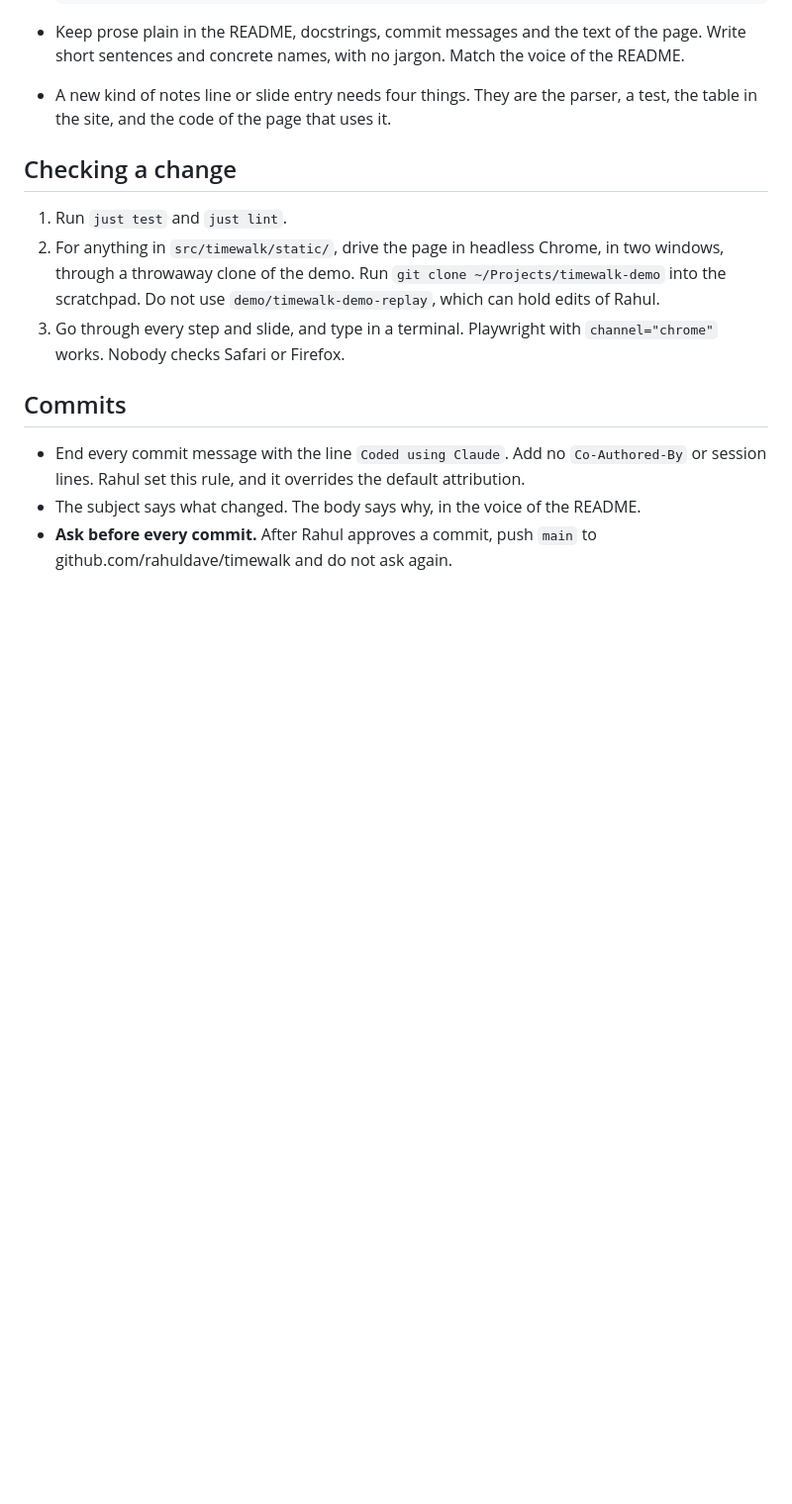
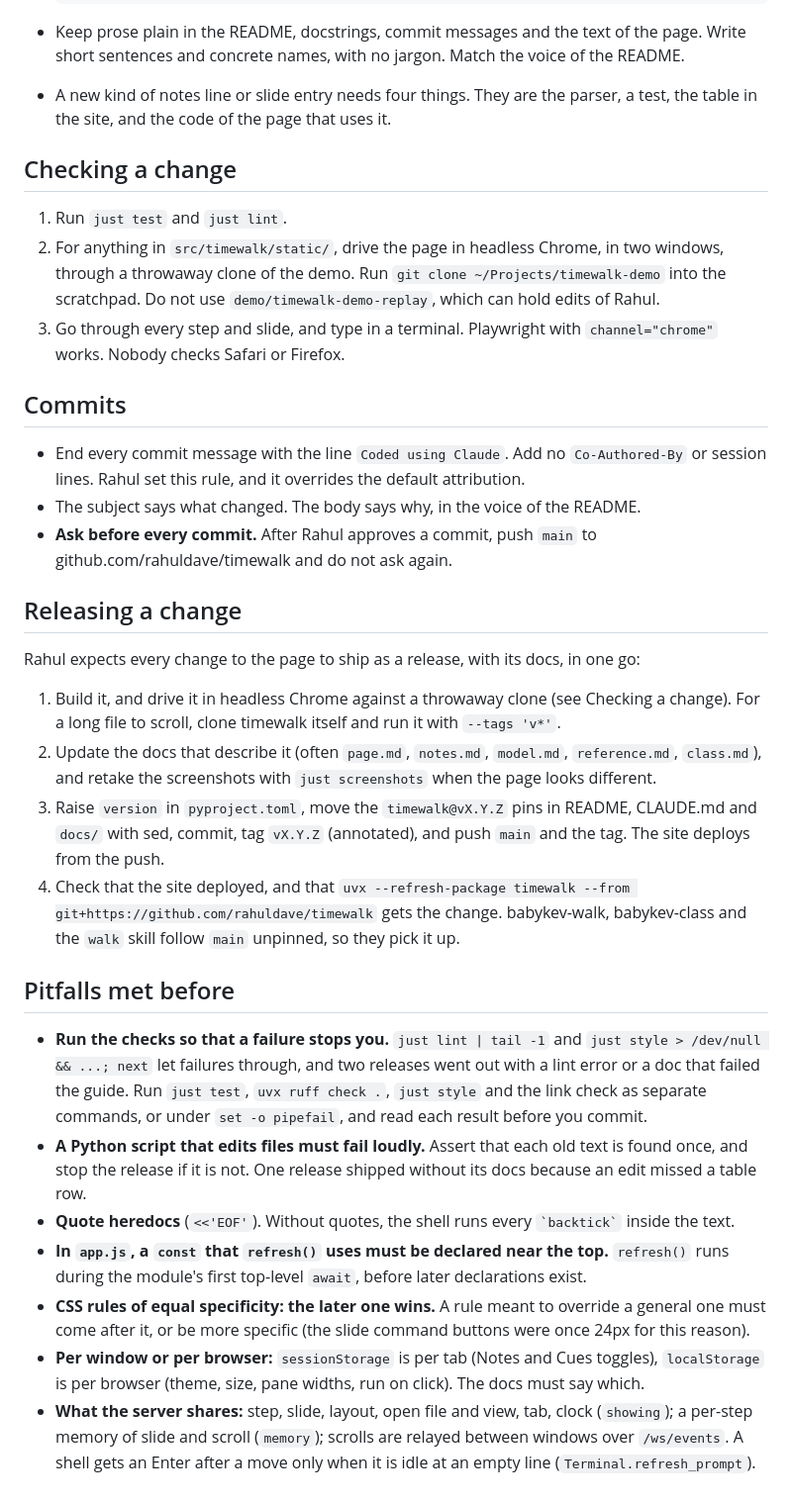
Before and after one commit to rahuldave/timewalk, a Markdown page: CLAUDE.md, the part around the change. Shown at 99% size. Rendered like a GitHub page; blank space fills up the shorter version.

Commit message:
CLAUDE.md: the release routine, and the pitfalls met so far
Coded using Claude

```diff
--- a/CLAUDE.md
+++ b/CLAUDE.md
@@ -152,3 +152,35 @@ socket.
 - The subject says what changed. The body says why, in the voice of the README.
 - **Ask before every commit.** After Rahul approves a commit, push `main` to github.com/rahuldave/timewalk
   and do not ask again.
+
+## Releasing a change
+
+Rahul expects every change to the page to ship as a release, with its docs, in one go:
+
+1. Build it, and drive it in headless Chrome against a throwaway clone (see Checking a change). For a long
+   file to scroll, clone timewalk itself and run it with `--tags 'v*'`.
+2. Update the docs that describe it (often `page.md`, `notes.md`, `model.md`, `reference.md`, `class.md`),
+   and retake the screenshots with `just screenshots` when the page looks different.
+3. Raise `version` in `pyproject.toml`, move the `timewalk@vX.Y.Z` pins in README, CLAUDE.md and `docs/`
+   with sed, commit, tag `vX.Y.Z` (annotated), and push `main` and the tag. The site deploys from the push.
+4. Check that the site deployed, and that `uvx --refresh-package timewalk --from git+https://github.com/rahuldave/timewalk`
+   gets the change. babykev-walk, babykev-class and the `walk` skill follow `main` unpinned, so they pick it up.
+
+## Pitfalls met before
+
+- **Run the checks so that a failure stops you.** `just lint | tail -1` and `just style > /dev/null && ...; next`
+  let failures through, and two releases went out with a lint error or a doc that failed the guide. Run
+  `just test`, `uvx ruff check .`, `just style` and the link check as separate commands, or under
+  `set -o pipefail`, and read each result before you commit.
+- **A Python script that edits files must fail loudly.** Assert that each old text is found once, and stop
+  the release if it is not. One release shipped without its docs because an edit missed a table row.
+- **Quote heredocs** (`<<'EOF'`). Without quotes, the shell runs every `` `backtick` `` inside the text.
+- **In `app.js`, a `const` that `refresh()` uses must be declared near the top.** `refresh()` runs during the
+  module's first top-level `await`, before later declarations exist.
+- **CSS rules of equal specificity: the later one wins.** A rule meant to override a general one must come
+  after it, or be more specific (the slide command buttons were once 24px for this reason).
+- **Per window or per browser:** `sessionStorage` is per tab (Notes and Cues toggles), `localStorage` is per
+  browser (theme, size, pane widths, run on click). The docs must say which.
+- **What the server shares:** step, slide, layout, open file and view, tab, clock (`showing`); a per-step
+  memory of slide and scroll (`memory`); scrolls are relayed between windows over `/ws/events`. A shell gets
+  an Enter after a move only when it is idle at an empty line (`Terminal.refresh_prompt`).
```
